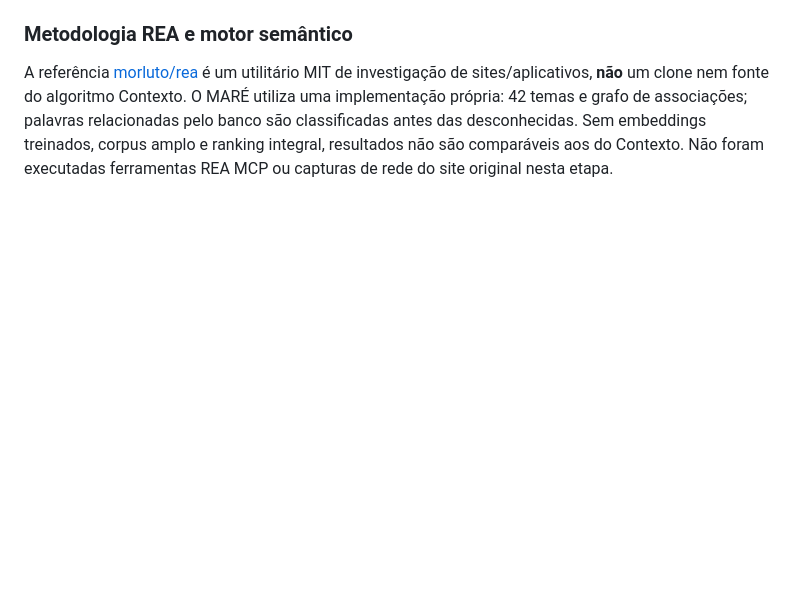
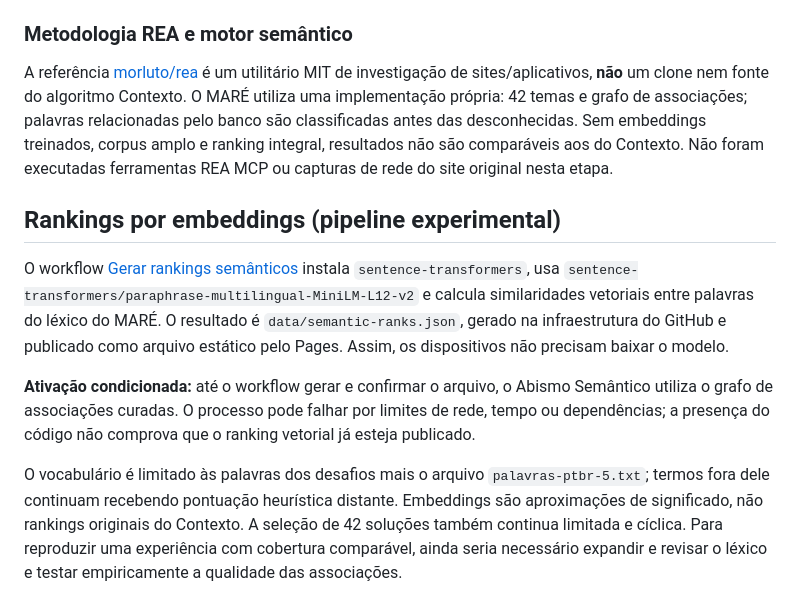
Before and after one commit to paulociano/mare, a Markdown page: README.md, the part around the change. Rendered like a GitHub page; blank space fills up the shorter version.

Commit message:
docs: explica geração de rankings por embeddings e fallback

```diff
--- a/README.md
+++ b/README.md
@@ -59,3 +59,11 @@ Acesse `contexto.html` ou use o cartão na página principal. Digite palavras de
 ### Metodologia REA e motor semântico
 
 A referência [morluto/rea](https://github.com/morluto/rea) é um utilitário MIT de investigação de sites/aplicativos, **não** um clone nem fonte do algoritmo Contexto. O MARÉ utiliza uma implementação própria: 42 temas e grafo de associações; palavras relacionadas pelo banco são classificadas antes das desconhecidas. Sem embeddings treinados, corpus amplo e ranking integral, resultados não são comparáveis aos do Contexto. Não foram executadas ferramentas REA MCP ou capturas de rede do site original nesta etapa.
+
+## Rankings por embeddings (pipeline experimental)
+
+O workflow [Gerar rankings semânticos](.github/workflows/semantic-ranks.yml) instala `sentence-transformers`, usa `sentence-transformers/paraphrase-multilingual-MiniLM-L12-v2` e calcula similaridades vetoriais entre palavras do léxico do MARÉ. O resultado é `data/semantic-ranks.json`, gerado na infraestrutura do GitHub e publicado como arquivo estático pelo Pages. Assim, os dispositivos não precisam baixar o modelo.
+
+**Ativação condicionada:** até o workflow gerar e confirmar o arquivo, o Abismo Semântico utiliza o grafo de associações curadas. O processo pode falhar por limites de rede, tempo ou dependências; a presença do código não comprova que o ranking vetorial já esteja publicado.
+
+O vocabulário é limitado às palavras dos desafios mais o arquivo `palavras-ptbr-5.txt`; termos fora dele continuam recebendo pontuação heurística distante. Embeddings são aproximações de significado, não rankings originais do Contexto. A seleção de 42 soluções também continua limitada e cíclica. Para reproduzir uma experiência com cobertura comparável, ainda seria necessário expandir e revisar o léxico e testar empiricamente a qualidade das associações.
```
